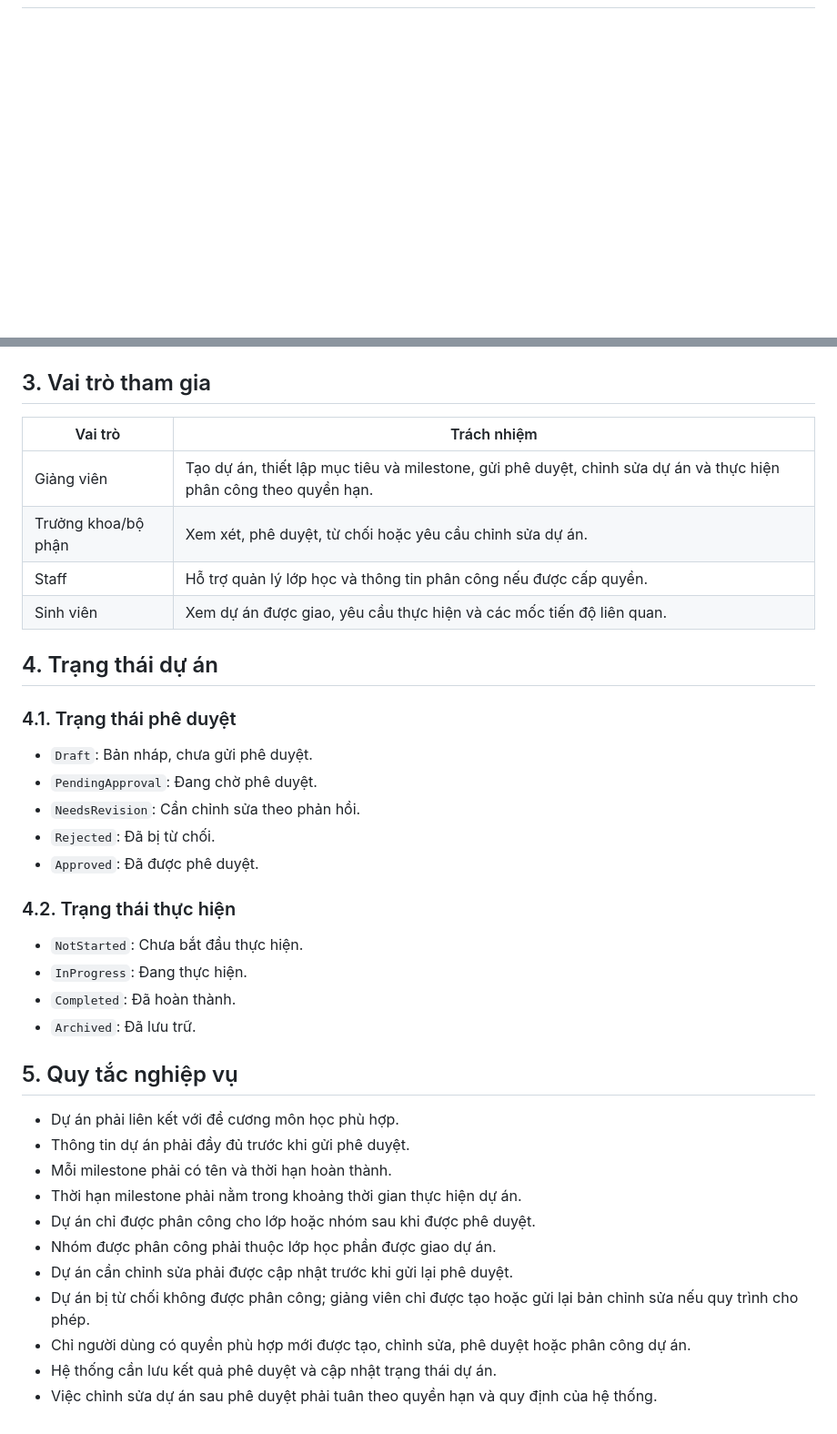
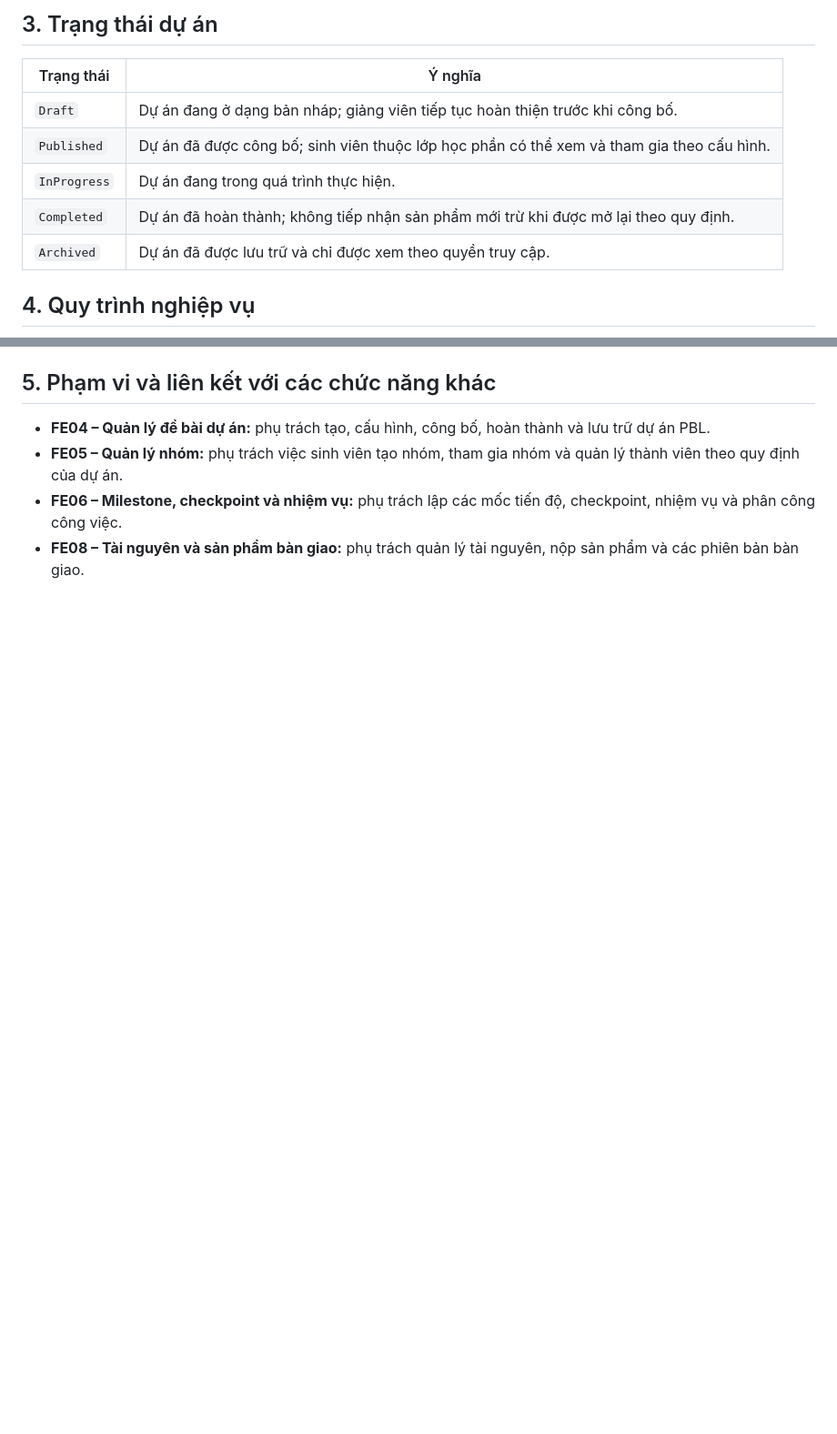
Before and after one commit to nguyenminhthien140906-dot/CNPM, a Markdown page: docs/FE04-project-management.md, 2 parts joined by grey strips. Shown at 91% size. GitHub-like rendering; blank space fills up the shorter version.

````diff
--- a/docs/FE04-project-management.md
+++ b/docs/FE04-project-management.md
@@ -85,3 +90,14 @@
+## 3. Trạng thái dự án
+
+| Trạng thái | Ý nghĩa |
+|---|---|
+| `Draft` | Dự án đang ở dạng bản nháp; giảng viên tiếp tục hoàn thiện trước khi công bố. |
+| `Published` | Dự án đã được công bố; sinh viên thuộc lớp học phần có thể xem và tham gia theo cấu hình. |
+| `InProgress` | Dự án đang trong quá trình thực hiện. |
+| `Completed` | Dự án đã hoàn thành; không tiếp nhận sản phẩm mới trừ khi được mở lại theo quy định. |
+| `Archived` | Dự án đã được lưu trữ và chỉ được xem theo quyền truy cập. |
+
+## 4. Quy trình nghiệp vụ
 
 ```mermaid
 flowchart TD
@@ -112,39 +120,8 @@ flowchart TD
 ```
 
-## 3. Vai trò tham gia
+## 5. Phạm vi và liên kết với các chức năng khác
 
-| Vai trò | Trách nhiệm |
-|---|---|
-| Giảng viên | Tạo dự án, thiết lập mục tiêu và milestone, gửi phê duyệt, chỉnh sửa dự án và thực hiện phân công theo quyền hạn. |
-| Trưởng khoa/bộ phận | Xem xét, phê duyệt, từ chối hoặc yêu cầu chỉnh sửa dự án. |
-| Staff | Hỗ trợ quản lý lớp học và thông tin phân công nếu được cấp quyền. |
-| Sinh viên | Xem dự án được giao, yêu cầu thực hiện và các mốc tiến độ liên quan. |
-
-## 4. Trạng thái dự án
-
-### 4.1. Trạng thái phê duyệt
-- `Draft`: Bản nháp, chưa gửi phê duyệt.
-- `PendingApproval`: Đang chờ phê duyệt.
-- `NeedsRevision`: Cần chỉnh sửa theo phản hồi.
-- `Rejected`: Đã bị từ chối.
-- `Approved`: Đã được phê duyệt.
-
-### 4.2. Trạng thái thực hiện
-- `NotStarted`: Chưa bắt đầu thực hiện.
-- `InProgress`: Đang thực hiện.
-- `Completed`: Đã hoàn thành.
-- `Archived`: Đã lưu trữ.
-
-## 5. Quy tắc nghiệp vụ
-
-- Dự án phải liên kết với đề cương môn học phù hợp.
-- Thông tin dự án phải đầy đủ trước khi gửi phê duyệt.
-- Mỗi milestone phải có tên và thời hạn hoàn thành.
-- Thời hạn milestone phải nằm trong khoảng thời gian thực hiện dự án.
-- Dự án chỉ được phân công cho lớp hoặc nhóm sau khi được phê duyệt.
-- Nhóm được phân công phải thuộc lớp học phần được giao dự án.
-- Dự án cần chỉnh sửa phải được cập nhật trước khi gửi lại phê duyệt.
-- Dự án bị từ chối không được phân công; giảng viên chỉ được tạo hoặc gửi lại bản chỉnh sửa nếu quy trình cho phép.
-- Chỉ người dùng có quyền phù hợp mới được tạo, chỉnh sửa, phê duyệt hoặc phân công dự án.
-- Hệ thống cần lưu kết quả phê duyệt và cập nhật trạng thái dự án.
-- Việc chỉnh sửa dự án sau phê duyệt phải tuân theo quyền hạn và quy định của hệ thống.
+- **FE04 – Quản lý đề bài dự án:** phụ trách tạo, cấu hình, công bố, hoàn thành và lưu trữ dự án PBL.
+- **FE05 – Quản lý nhóm:** phụ trách việc sinh viên tạo nhóm, tham gia nhóm và quản lý thành viên theo quy định của dự án.
+- **FE06 – Milestone, checkpoint và nhiệm vụ:** phụ trách lập các mốc tiến độ, checkpoint, nhiệm vụ và phân công công việc.
+- **FE08 – Tài nguyên và sản phẩm bàn giao:** phụ trách quản lý tài nguyên, nộp sản phẩm và các phiên bản bàn giao.
````
Also changed, not shown: other parts of docs/FE04-project-management.md (+93 -96 lines).
